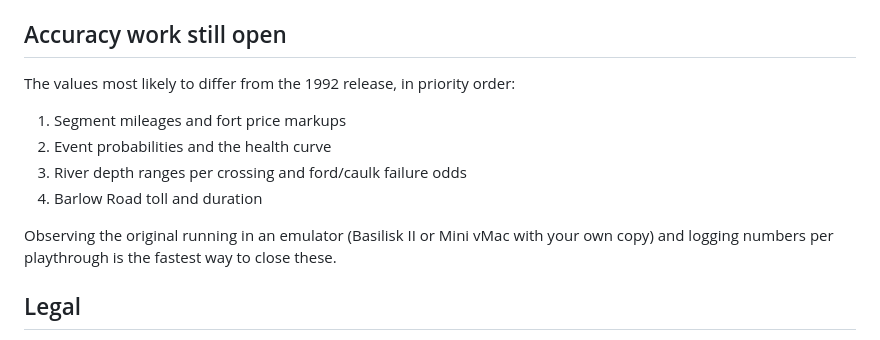
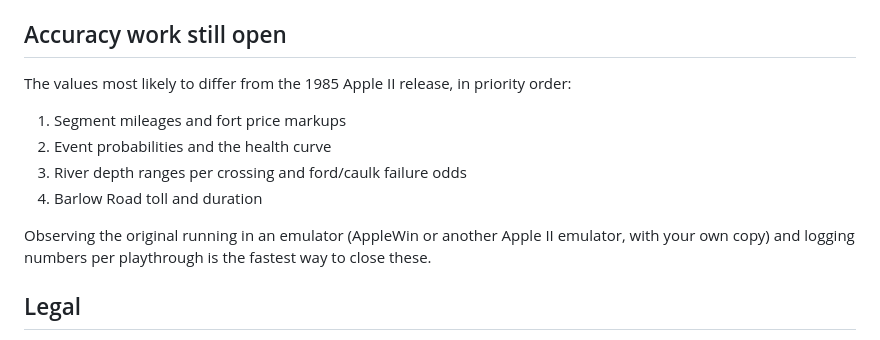
Before and after one commit to An33shh/trail-west-1848, a Markdown page: README.md, the part around the change. GitHub-like rendering.

Commit message:
README: point accuracy notes at the Apple II release
Co-Authored-By: Claude Opus 5.5 <noreply@anthropic.com>
Claude-Session: https://claude.ai/code/session_01XdivrRwUy7upUu4y94bFaJ

```diff
--- a/README.md
+++ b/README.md
@@ -56,14 +56,14 @@ python3 test/ui_playthrough.py      # end-to-end browser test (needs playwright
 
 ## Accuracy work still open
 
-The values most likely to differ from the 1992 release, in priority order:
+The values most likely to differ from the 1985 Apple II release, in priority order:
 
 1. Segment mileages and fort price markups
 2. Event probabilities and the health curve
 3. River depth ranges per crossing and ford/caulk failure odds
 4. Barlow Road toll and duration
 
-Observing the original running in an emulator (Basilisk II or Mini vMac with your own copy) and logging numbers per playthrough is the fastest way to close these.
+Observing the original running in an emulator (AppleWin or another Apple II emulator, with your own copy) and logging numbers per playthrough is the fastest way to close these.
 
 ## Legal
 
```
